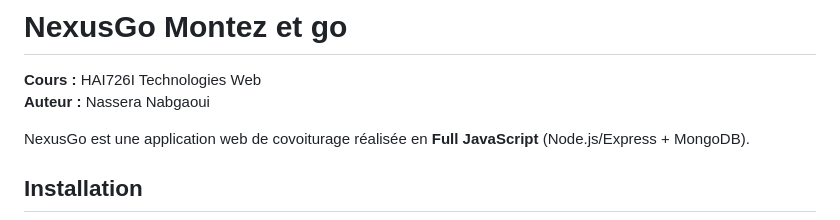
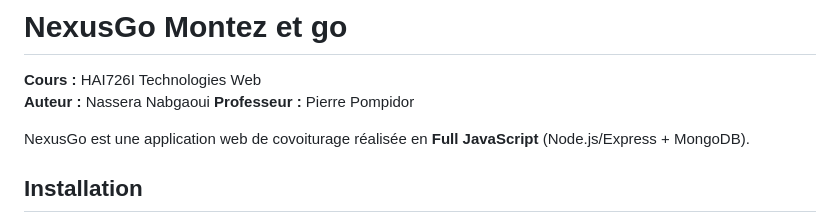
Before and after one commit to nasseranabgaoui/NexusGo, a Markdown page: readme.md, the part around the change. Rendered like a GitHub page.

Commit message:
Add professor information to README

```diff
--- a/readme.md
+++ b/readme.md
@@ -1,6 +1,7 @@
 #  NexusGo Montez et go
 **Cours :** HAI726I Technologies Web
 **Auteur :** Nassera Nabgaoui
+**Professeur :** Pierre Pompidor
 
 NexusGo est une application web de covoiturage réalisée en **Full JavaScript** (Node.js/Express + MongoDB).
 
```
